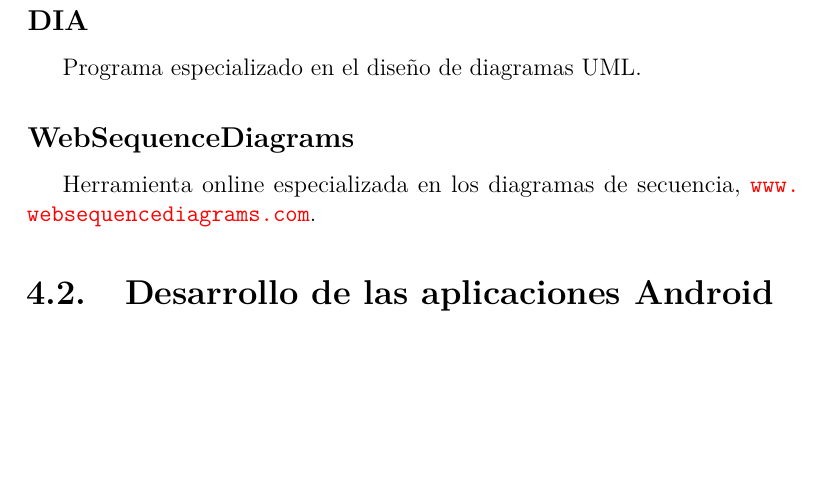
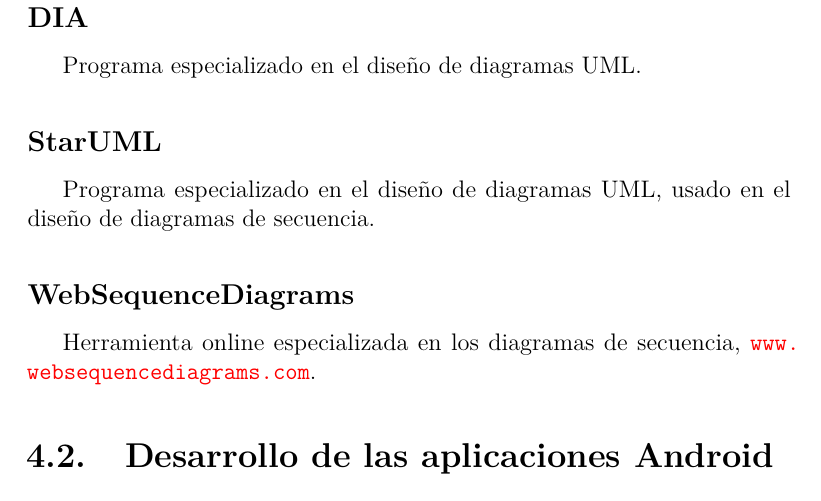
Before and after one commit to Josemi/AVC-TFG, a LaTeX book (doc/Final/memoria.tex, which reads doc/Final/tex/4_Tecnicas_y_herramientas.tex): part of page 32 of 65, cut so that both start at the same text, the shorter picture padded with empty space. Compiled offline with pdfLaTeX.

Commit message:
Últimos retoques
Últimos retoques en memoria y anexos.

```diff
--- a/doc/Final/tex/4_Tecnicas_y_herramientas.tex
+++ b/doc/Final/tex/4_Tecnicas_y_herramientas.tex
@@ -14,6 +14,7 @@
 	\label{fig:pencil}
 \end{figure}
 \subsection{DIA}Programa especializado en el diseño de diagramas UML.
+\subsection{StarUML}Programa especializado en el diseño de diagramas UML, usado en el diseño de diagramas de secuencia.
 \subsection{WebSequenceDiagrams}Herramienta online especializada en los diagramas de secuencia, \url{www.websequencediagrams.com}.
 \section{Desarrollo de las aplicaciones Android}
 Para el desarrollo de las diversas aplicaciones \textit{Android} que tenía que realizar en el proyecto pensé en dos opciones en cuanto IDE con el que hacerlas. Estas opciones eran \textit{Eclipse} y \textit{Android Studio}. En principio, quería hacerlo en \textit{Eclipse} debido a que es una herramienta con la cual hemos trabajado mucho a lo largo de la carrera, pero al final me decanté con \textit{Android Studio} ya que es el IDE más extendido para el desarrollo de aplicaciones \textit{Android} y además tiene una interfaz bastante parecida a \textit{Eclipse}, por lo que no me costó mucho adaptarme.
```
Also changed, not shown: 1 other file.
